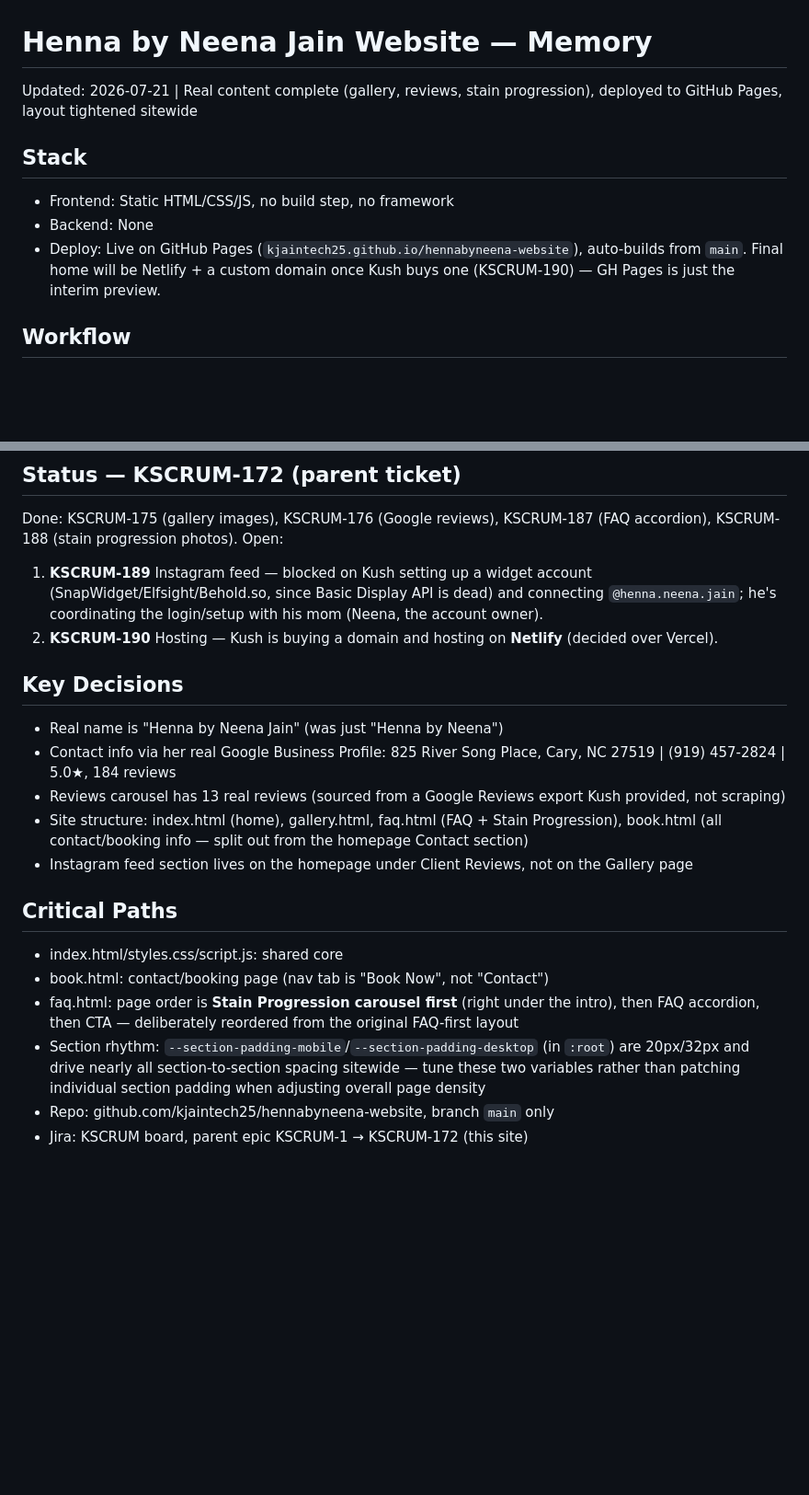
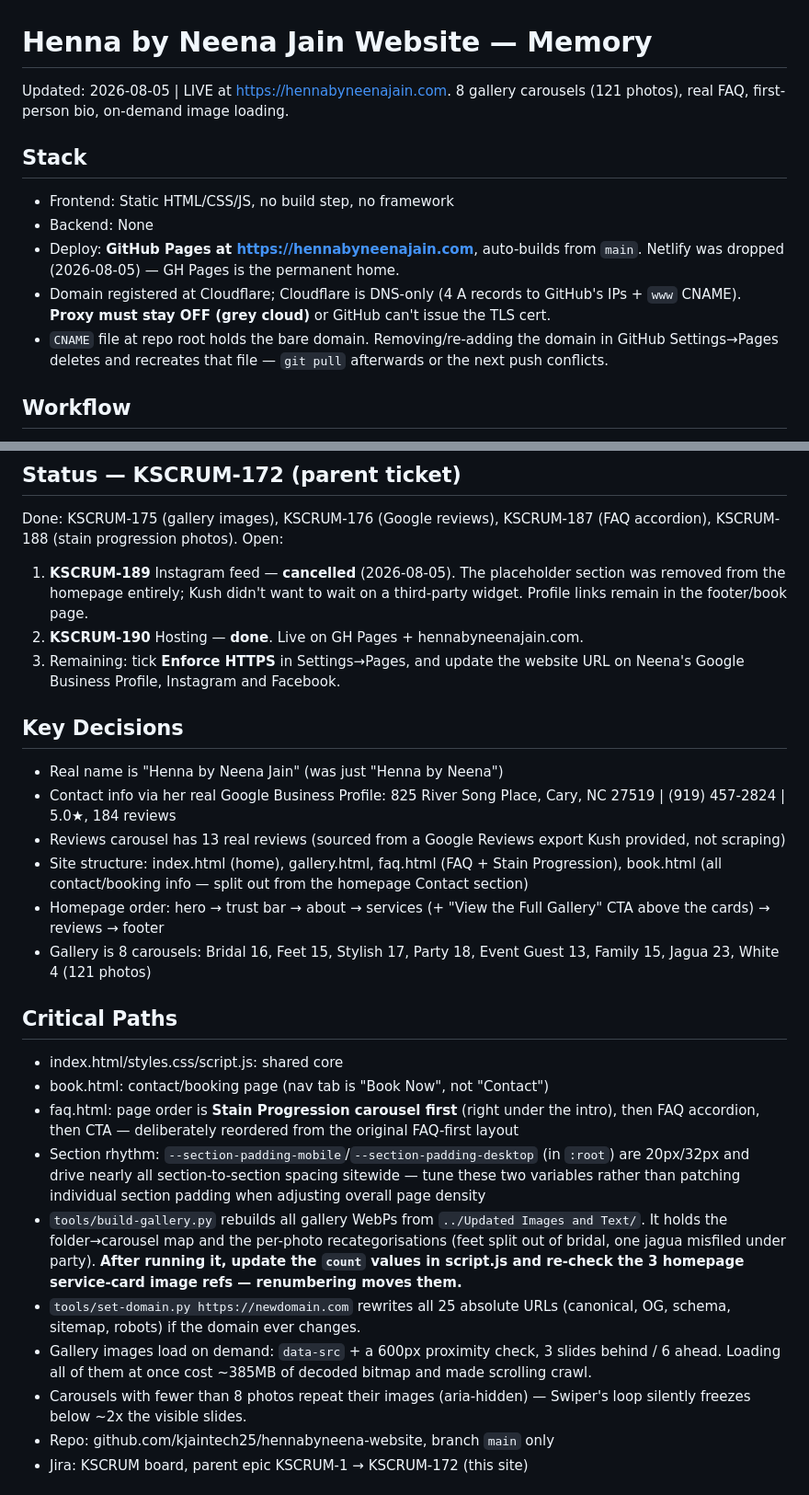
Before and after one commit to kjaintech25/hennabyneena-website, a Markdown page: CLAUDE_MEMORY.md, 2 parts joined by grey strips. Shown at 92% size. Rendered like a GitHub page; blank space fills up the shorter version.

Commit message:
Update project memory: live on custom domain, Instagram cancelled
Co-Authored-By: Claude Opus 5 <noreply@anthropic.com>

```diff
--- a/CLAUDE_MEMORY.md
+++ b/CLAUDE_MEMORY.md
@@ -1,10 +1,12 @@
 # Henna by Neena Jain Website — Memory
-Updated: 2026-07-21 | Real content complete (gallery, reviews, stain progression), deployed to GitHub Pages, layout tightened sitewide
+Updated: 2026-08-05 | LIVE at https://hennabyneenajain.com. 8 gallery carousels (121 photos), real FAQ, first-person bio, on-demand image loading.
 
 ## Stack
 - Frontend: Static HTML/CSS/JS, no build step, no framework
 - Backend: None
-- Deploy: Live on GitHub Pages (`kjaintech25.github.io/hennabyneena-website`), auto-builds from `main`. Final home will be Netlify + a custom domain once Kush buys one (KSCRUM-190) — GH Pages is just the interim preview.
+- Deploy: **GitHub Pages at https://hennabyneenajain.com**, auto-builds from `main`. Netlify was dropped (2026-08-05) — GH Pages is the permanent home.
+- Domain registered at Cloudflare; Cloudflare is DNS-only (4 A records to GitHub's IPs + `www` CNAME). **Proxy must stay OFF (grey cloud)** or GitHub can't issue the TLS cert.
+- `CNAME` file at repo root holds the bare domain. Removing/re-adding the domain in GitHub Settings→Pages deletes and recreates that file — `git pull` afterwards or the next push conflicts.
 
 ## Workflow
 - **Commit and push directly to `main`.** No feature branches, no PRs — Kush asked to drop that workflow (2026-07-21) since this is a solo repo with no CI gating.
@@ -15,21 +17,27 @@ Updated: 2026-07-21 | Real content complete (gallery, reviews, stain progression
 ## Status — KSCRUM-172 (parent ticket)
 Done: KSCRUM-175 (gallery images), KSCRUM-176 (Google reviews), KSCRUM-187 (FAQ accordion), KSCRUM-188 (stain progression photos).
 Open:
-1. **KSCRUM-189** Instagram feed — blocked on Kush setting up a widget account (SnapWidget/Elfsight/Behold.so, since Basic Display API is dead) and connecting `@henna.neena.jain`; he's coordinating the login/setup with his mom (Neena, the account owner).
-2. **KSCRUM-190** Hosting — Kush is buying a domain and hosting on **Netlify** (decided over Vercel).
+1. **KSCRUM-189** Instagram feed — **cancelled** (2026-08-05). The placeholder section was removed from the homepage entirely; Kush didn't want to wait on a third-party widget. Profile links remain in the footer/book page.
+2. **KSCRUM-190** Hosting — **done**. Live on GH Pages + hennabyneenajain.com.
+3. Remaining: tick **Enforce HTTPS** in Settings→Pages, and update the website URL on Neena's Google Business Profile, Instagram and Facebook.
 
 ## Key Decisions
 - Real name is "Henna by Neena Jain" (was just "Henna by Neena")
 - Contact info via her real Google Business Profile: 825 River Song Place, Cary, NC 27519 | (919) 457-2824 | 5.0★, 184 reviews
 - Reviews carousel has 13 real reviews (sourced from a Google Reviews export Kush provided, not scraping)
 - Site structure: index.html (home), gallery.html, faq.html (FAQ + Stain Progression), book.html (all contact/booking info — split out from the homepage Contact section)
-- Instagram feed section lives on the homepage under Client Reviews, not on the Gallery page
+- Homepage order: hero → trust bar → about → services (+ "View the Full Gallery" CTA above the cards) → reviews → footer
+- Gallery is 8 carousels: Bridal 16, Feet 15, Stylish 17, Party 18, Event Guest 13, Family 15, Jagua 23, White 4 (121 photos)
 
 ## Critical Paths
 - index.html/styles.css/script.js: shared core
 - book.html: contact/booking page (nav tab is "Book Now", not "Contact")
 - faq.html: page order is **Stain Progression carousel first** (right under the intro), then FAQ accordion, then CTA — deliberately reordered from the original FAQ-first layout
 - Section rhythm: `--section-padding-mobile`/`--section-padding-desktop` (in `:root`) are 20px/32px and drive nearly all section-to-section spacing sitewide — tune these two variables rather than patching individual section padding when adjusting overall page density
+- `tools/build-gallery.py` rebuilds all gallery WebPs from `../Updated Images and Text/`. It holds the folder→carousel map and the per-photo recategorisations (feet split out of bridal, one jagua misfiled under party). **After running it, update the `count` values in script.js and re-check the 3 homepage service-card image refs — renumbering moves them.**
+- `tools/set-domain.py https://newdomain.com` rewrites all 25 absolute URLs (canonical, OG, schema, sitemap, robots) if the domain ever changes.
+- Gallery images load on demand: `data-src` + a 600px proximity check, 3 slides behind / 6 ahead. Loading all of them at once cost ~385MB of decoded bitmap and made scrolling crawl.
+- Carousels with fewer than 8 photos repeat their images (aria-hidden) — Swiper's loop silently freezes below ~2x the visible slides.
 - Repo: github.com/kjaintech25/hennabyneena-website, branch `main` only
 - Jira: KSCRUM board, parent epic KSCRUM-1 → KSCRUM-172 (this site)
 
```
